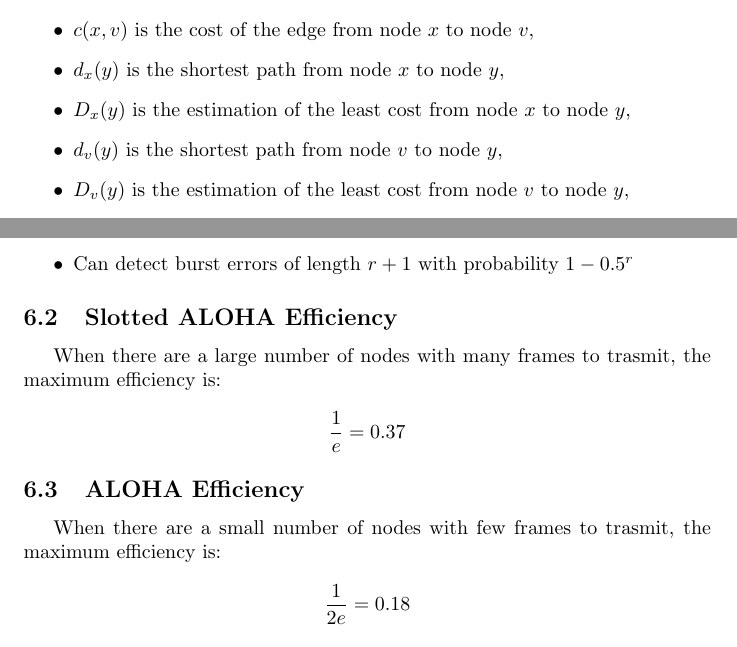
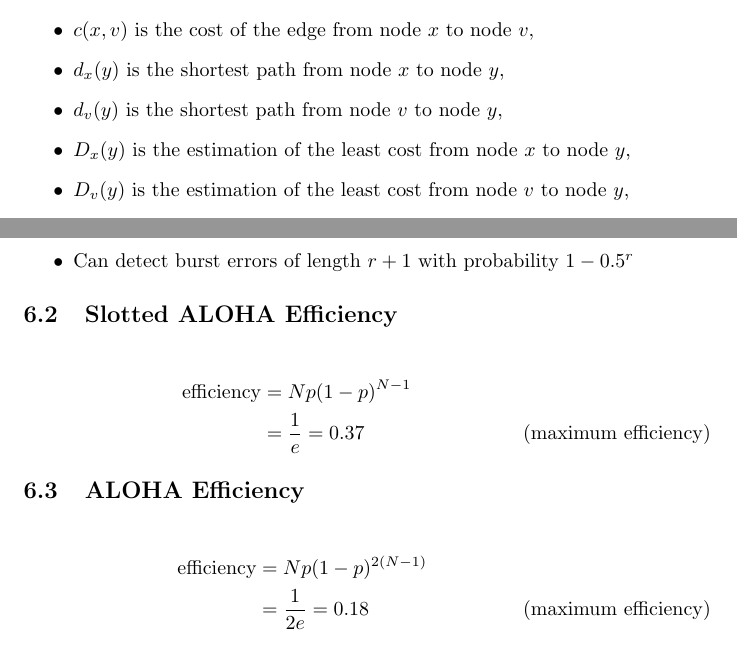
Before and after one commit to krishpatel2067/CS656-Reference, a LaTeX document (main.tex, which reads notes/chapter5.tex, notes/chapter6.tex): two parts of pages 8 and 9 of 10, joined at a grey line, cut so that both start at the same text. Compiled offline with pdfLaTeX.

Commit message:
Adjust (Slotted) ALOHA efficiency; reorder 'where' list items for Bellman-Ford

```diff
--- a/notes/chapter5.tex
+++ b/notes/chapter5.tex
@@ -23,8 +23,8 @@ where
 \begin{itemize}
     \item $c(x,v)$ is the cost of the edge from node $x$ to node $v$,
     \item $d_x(y)$ is the shortest path from node $x$ to node $y$,
+    \item $d_v(y)$ is the shortest path from node $v$ to node $y$,
     \item $D_x(y)$ is the estimation of the least cost from node $x$ to node $y$,
-    \item $d_v(y)$ is the shortest path from node $v$ to node $y$,
     \item $D_v(y)$ is the estimation of the least cost from node $v$ to node $y$,
     \item $v$ is the set of neighbors of node $x$.
 \end{itemize}
--- a/notes/chapter6.tex
+++ b/notes/chapter6.tex
@@ -23,19 +23,17 @@ The resulting bit string is $D$ followed by $R$ of total length $d+r$. Note:
 
 \subsection{Slotted ALOHA Efficiency}
 
-When there are a large number of nodes with many frames to trasmit, the maximum efficiency is:
-
-\begin{equation*}
-    \frac{1}{e} = 0.37
-\end{equation*}
+\begin{align*}
+    \text{efficiency} & = Np(1-p)^{N-1}                               \\
+                      & = \frac{1}{e} = 0.37 \tag{maximum efficiency}
+\end{align*}
 
 \subsection{ALOHA Efficiency}
 
-When there are a small number of nodes with few frames to trasmit, the maximum efficiency is:
-
-\begin{equation*}
-    \frac{1}{2e} = 0.18
-\end{equation*}
+\begin{align*}
+    \text{efficiency} & = Np(1-p)^{2(N-1)}                             \\
+                      & = \frac{1}{2e} = 0.18 \tag{maximum efficiency}
+\end{align*}
 
 \subsection{CSMA/CD Efficiency}
 
```
Also changed, not shown: main.pdf.
